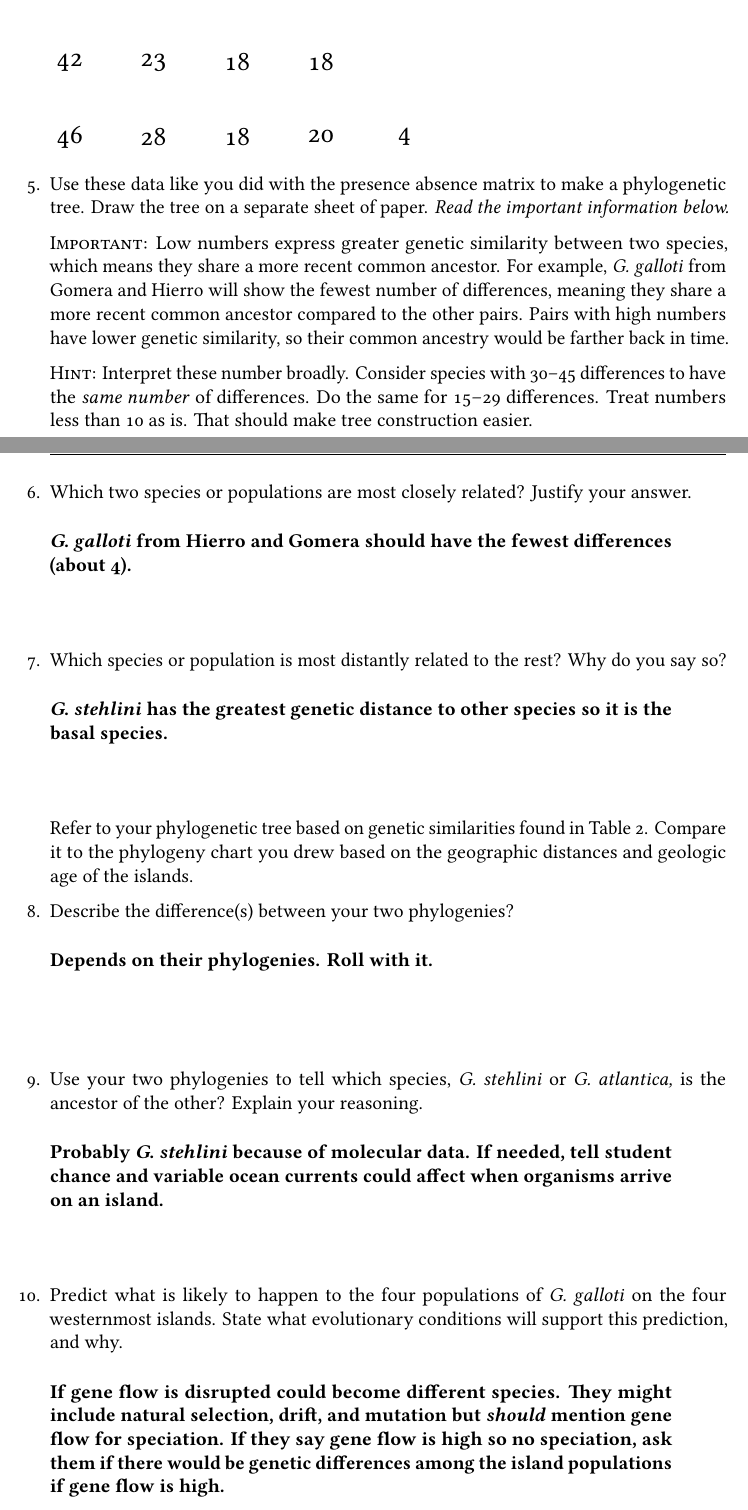
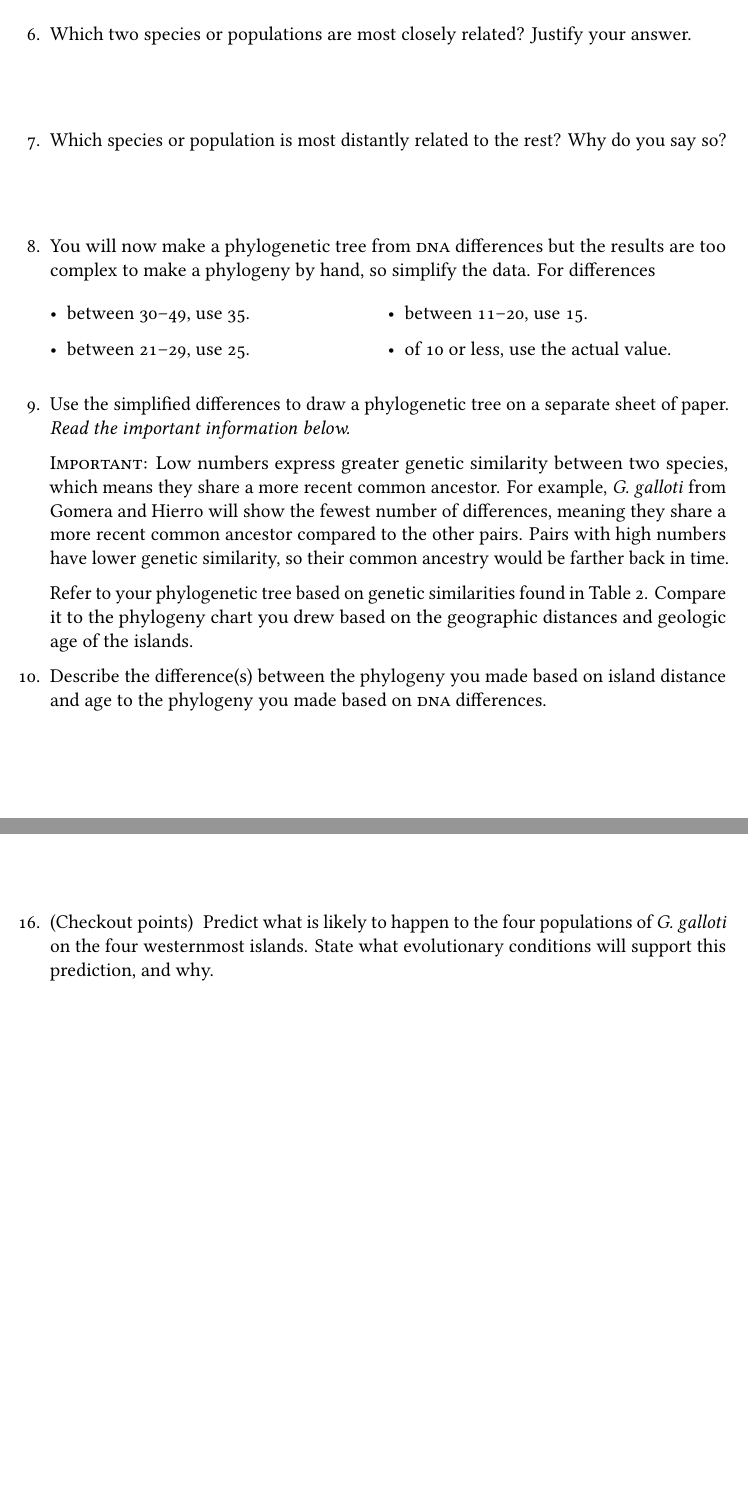
Before and after one commit to mtaylor-semo/163, a LaTeX problem sheet (063/07a_lizard_biogeography.tex): two parts of pages 4 and 5 of 8 before the commit and two parts of pages 4 and 5 of 6 after it, joined at a grey line, cut at the place of the change, the shorter picture padded with empty space. Compiled offline with LuaLaTeX.

Commit message:
Improvements based on Fal 2017 issues. Corrected number of differences between N and S Tenerife populations. Renumbered some questions to force students to read certain passages. Corrected phylogeny based on sequence differences. Added additional difference group to make tree building from DNA data easier.

```diff
--- a/063/07a_lizard_biogeography.tex
+++ b/063/07a_lizard_biogeography.tex
@@ -3,7 +3,7 @@
 
 \documentclass[12pt, hidelinks]{exam}
 
-\printanswers
+%\printanswers
 
 
 \usepackage{graphicx}
@@ -321,44 +322,52 @@ Fill in Table~\ref{tab:dna_similarity} by comparing the \textsc{dna} sequences b
 	\end{tikzpicture}
 }
 
-\question \label{genetic_phylogeny}
-Use these data like you did with the presence absence matrix to make a phylogenetic tree. Draw the tree on a separate sheet of paper. \emph{Read the important information below.}
-
-\textsc{Important:} Low numbers express greater genetic similarity between two species, which means they share a more recent common ancestor. For example, \textit{G. galloti} from Gomera and Hierro will show the fewest number of differences, meaning they share a more recent common ancestor compared to the other pairs. Pairs with high numbers have lower genetic similarity, so their common ancestry would be farther back in time.
-
-\textsc{Hint:} Interpret these number broadly. Consider species with 30–45 differences to have the \emph{same number} of differences. Do the same for 15–29 differences. Treat numbers less than 10 as is. That should make tree construction easier.
+\newpage
 
 \question
 Which two species or populations are most closely related? Justify your answer.
 
-\AnswerBox{2\baselineskip}{\textit{G. galloti} from Hierro and Gomera should have the fewest differences (about 4).}
+\AnswerBox{1\baselineskip}{\textit{G. galloti} from Hierro and Gomera should have the fewest differences (about 4).}
 
 \question
 Which species or population is most distantly related to the rest? Why do you say so?
 
-\AnswerBox{2\baselineskip}{\textit{G. stehlini} has the greatest genetic distance to other species so it is the basal species.}
+\AnswerBox{1\baselineskip}{\textit{G. stehlini} has the greatest genetic distance to other species so it is the basal species.}
+
+\question
+You will now make a phylogenetic tree from \textsc{dna} differences but the results are too complex to make a phylogeny by hand, so simplify the data. For differences
+
+\begin{itemize}
+	\begin{multicols}{2}
+	\item between 30--49, use 35.
+	\item between 21--29, use 25.
+	\item between 11--20, use 15.
+	\item of 10 or less, use the actual value.
+\end{multicols}
+\end{itemize}
+
+\question \label{genetic_phylogeny}
+Use the simplified differences to draw a phylogenetic tree on a separate sheet of paper. \emph{Read the important information below.}
+
+\textsc{Important:} Low numbers express greater genetic similarity between two species, which means they share a more recent common ancestor. For example, \textit{G. galloti} from Gomera and Hierro will show the fewest number of differences, meaning they share a more recent common ancestor compared to the other pairs. Pairs with high numbers have lower genetic similarity, so their common ancestry would be farther back in time.
+
+%\textsc{Hint:} Interpret these number broadly. Consider species with 30–45 differences to have the \emph{same number} of differences. Do the same for 15–29 differences. Treat numbers less than 10 as is. That should make tree construction easier.
 
 Refer to your phylogenetic tree based on genetic similarities found in Table~\ref{tab:dna_similarity}. Compare it to the phylogeny chart you drew based on the geographic distances and geologic age of the islands.
 
-\question Describe the difference(s) between your two phylogenies?
+\question Describe the difference(s) between the phylogeny you made based on island distance and age to the phylogeny you made based on \textsc{dna} differences.
 
 \AnswerBox{2\baselineskip}{Depends on their phylogenies. Roll with it.}
 
-\question
-Use your two phylogenies to tell which species, \textit{G. stehlini} or \textit{G. atlantica,} is the ancestor of the other? Explain your reasoning.
-
-\AnswerBox{3\baselineskip}{Probably \textit{G. stehlini} because of molecular data. If needed, tell student chance and variable ocean currents could affect when organisms arrive on an island.}
+%\question
+%Use your two phylogenies to tell which species, \textit{G. stehlini} or \textit{G. atlantica,} is the ancestor of the other? Explain your reasoning.
+%
+%\AnswerBox{3\baselineskip}{Probably \textit{G. stehlini} because of molecular data. If needed, tell student chance and variable ocean currents could affect when organisms arrive on an island.}
+%
 
 \question
-Predict what is likely to happen to the four populations of \textit{G. galloti} on the four westernmost islands. State what evolutionary conditions will support this prediction, and why.
+Tenerife is the largest of the four islands that have \textit{G. galloti} (Figure~\ref{fig:distribution}). Tenerife is moist and lush in the north while arid and barren in the south. The \textit{G. galloti} sequence you used earlier was from a northern lizard.
 
-\AnswerBox{3\baselineskip}{If gene flow is disrupted could become different species. They might include natural selection, drift, and mutation but \emph{should} mention gene flow for speciation. If they say gene flow is high so no speciation, ask them if there would be genetic differences among the island populations if gene flow is high.}
-
-\newpage
-
-Tenerife is the largest island with \textit{G. galloti} (Figure~\ref{fig:distribution}). Tenerife is moist and lush in the north while arid and barren in the south. The \textit{G. galloti} sequence you used earlier was from a northern lizard.
-
-\question
 Would you predict any \textsc{dna} differences between lizards that live on the northern part of Tenerife compared to lizards that live on the southern part? Explain.
 
 \AnswerBox{2\baselineskip}{Student's choice.}
@@ -394,6 +403,12 @@ Did the results agree with your prediction?
 Provide an explanation based on habitat, natural selection, and gene flow that might explain the genetic differences between the northern and southern lizards on Tenerife.
 
 \AnswerBox{3\baselineskip}{Wide latitude but allow for adaptation to environmental conditions may limit gene flow. Some may even go hybrid zone route.}
+
+\question[Checkout]
+Predict what is likely to happen to the four populations of \textit{G. galloti} on the four westernmost islands. State what evolutionary conditions will support this prediction, and why.
+
+\AnswerBox{3\baselineskip}{If gene flow is disrupted could become different species. They might include natural selection, drift, and mutation but \emph{should} mention gene flow for speciation. If they say gene flow is high so no speciation, ask them if there would be genetic differences among the island populations if gene flow is high.}
+
 
 
 \end{questions}
```
Also changed, not shown: 063/07a_lizard_biogeography.tex (43 more changed lines).
